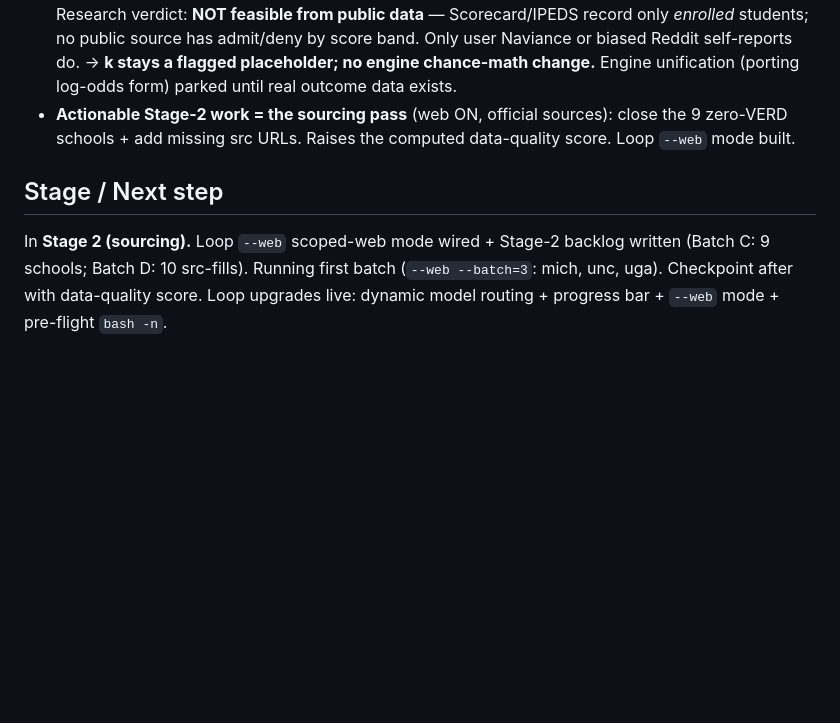
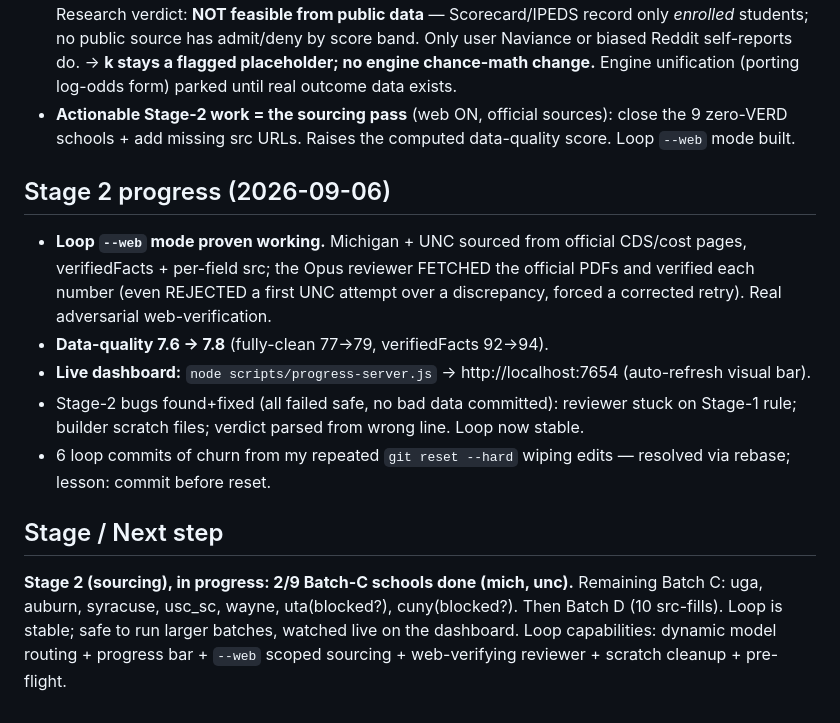
Before and after one commit to geemboombaa/admitted, a Markdown page: PROGRESS.md, the part around the change. Rendered like a GitHub page; blank space fills up the shorter version.

Commit message:
Tracker: Stage 2 loop proven (mich+unc web-sourced+verified), DQ 7.6->7.8

```diff
--- a/PROGRESS.md
+++ b/PROGRESS.md
@@ -69,6 +69,12 @@ deploy this project — site was stuck on v14, now ships the verified dataset.
 - **Chance formula constants (steepness k, position shape):** user chose "derive from data first." Research verdict: **NOT feasible from public data** — Scorecard/IPEDS record only *enrolled* students; no public source has admit/deny by score band. Only user Naviance or biased Reddit self-reports do. → **k stays a flagged placeholder; no engine chance-math change.** Engine unification (porting log-odds form) parked until real outcome data exists.
 - **Actionable Stage-2 work = the sourcing pass** (web ON, official sources): close the 9 zero-VERD schools + add missing src URLs. Raises the computed data-quality score. Loop `--web` mode built.
 
+## Stage 2 progress (2026-09-06)
+- **Loop `--web` mode proven working.** Michigan + UNC sourced from official CDS/cost pages, verifiedFacts + per-field src; the Opus reviewer FETCHED the official PDFs and verified each number (even REJECTED a first UNC attempt over a discrepancy, forced a corrected retry). Real adversarial web-verification.
+- **Data-quality 7.6 → 7.8** (fully-clean 77→79, verifiedFacts 92→94).
+- **Live dashboard:** `node scripts/progress-server.js` → http://localhost:7654 (auto-refresh visual bar).
+- Stage-2 bugs found+fixed (all failed safe, no bad data committed): reviewer stuck on Stage-1 rule; builder scratch files; verdict parsed from wrong line. Loop now stable.
+- 6 loop commits of churn from my repeated `git reset --hard` wiping edits — resolved via rebase; lesson: commit before reset.
+
 ## Stage / Next step
-In **Stage 2 (sourcing).** Loop `--web` scoped-web mode wired + Stage-2 backlog written (Batch C: 9 schools; Batch D: 10 src-fills). Running first batch (`--web --batch=3`: mich, unc, uga). Checkpoint after with data-quality score.
-Loop upgrades live: dynamic model routing + progress bar + `--web` mode + pre-flight `bash -n`.
+**Stage 2 (sourcing), in progress: 2/9 Batch-C schools done (mich, unc).** Remaining Batch C: uga, auburn, syracuse, usc_sc, wayne, uta(blocked?), cuny(blocked?). Then Batch D (10 src-fills). Loop is stable; safe to run larger batches, watched live on the dashboard. Loop capabilities: dynamic model routing + progress bar + `--web` scoped sourcing + web-verifying reviewer + scratch cleanup + pre-flight.
```
